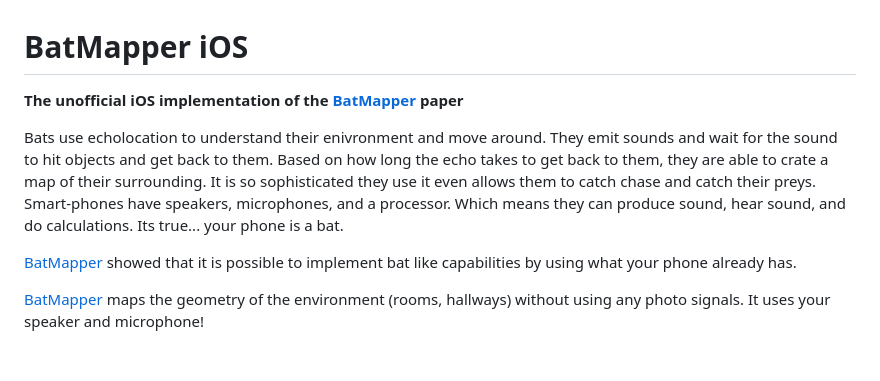
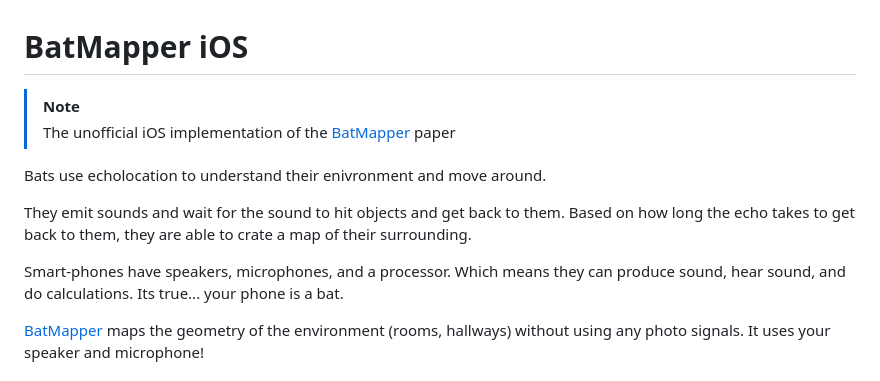
Before and after one commit to sulabhkatila/BatMapper, a Markdown page: README.md, the part around one of its changes. Rendered like a GitHub page.

```diff
--- a/README.md
+++ b/README.md
@@ -1,12 +1,13 @@
 # BatMapper iOS
 
-**The unofficial iOS implementation of the [BatMapper](https://www.researchgate.net/publication/317634120_BatMapper_Acoustic_Sensing_Based_Indoor_Floor_Plan_Construction_Using_Smartphones) paper**
+> [!Note]
+> The unofficial iOS implementation of the [BatMapper](https://www.researchgate.net/publication/317634120_BatMapper_Acoustic_Sensing_Based_Indoor_Floor_Plan_Construction_Using_Smartphones) paper
 
+Bats use echolocation to understand their enivronment and move around.
 
-Bats use echolocation to understand their enivronment and move around. They emit sounds and wait for the sound to hit objects and get back to them. Based on how long the echo takes to get back to them, they are able to crate a map of their surrounding. It is so sophisticated they use it even allows them to catch chase and catch their preys.
+They emit sounds and wait for the sound to hit objects and get back to them. Based on how long the echo takes to get back to them, they are able to crate a map of their surrounding.
+
 Smart-phones have speakers, microphones, and a processor. Which means they can produce sound, hear sound, and do calculations. Its true... your phone is a bat.
-
-[BatMapper](https://www.researchgate.net/publication/317634120_BatMapper_Acoustic_Sensing_Based_Indoor_Floor_Plan_Construction_Using_Smartphones) showed that it is possible to implement bat like capabilities by using what your phone already has.
 
 [BatMapper](https://www.researchgate.net/publication/317634120_BatMapper_Acoustic_Sensing_Based_Indoor_Floor_Plan_Construction_Using_Smartphones) maps the geometry of the environment (rooms, hallways) without using any photo signals. It uses your speaker and microphone!
 
```
Also changed, not shown: other parts of README.md (+36 -11 lines).
